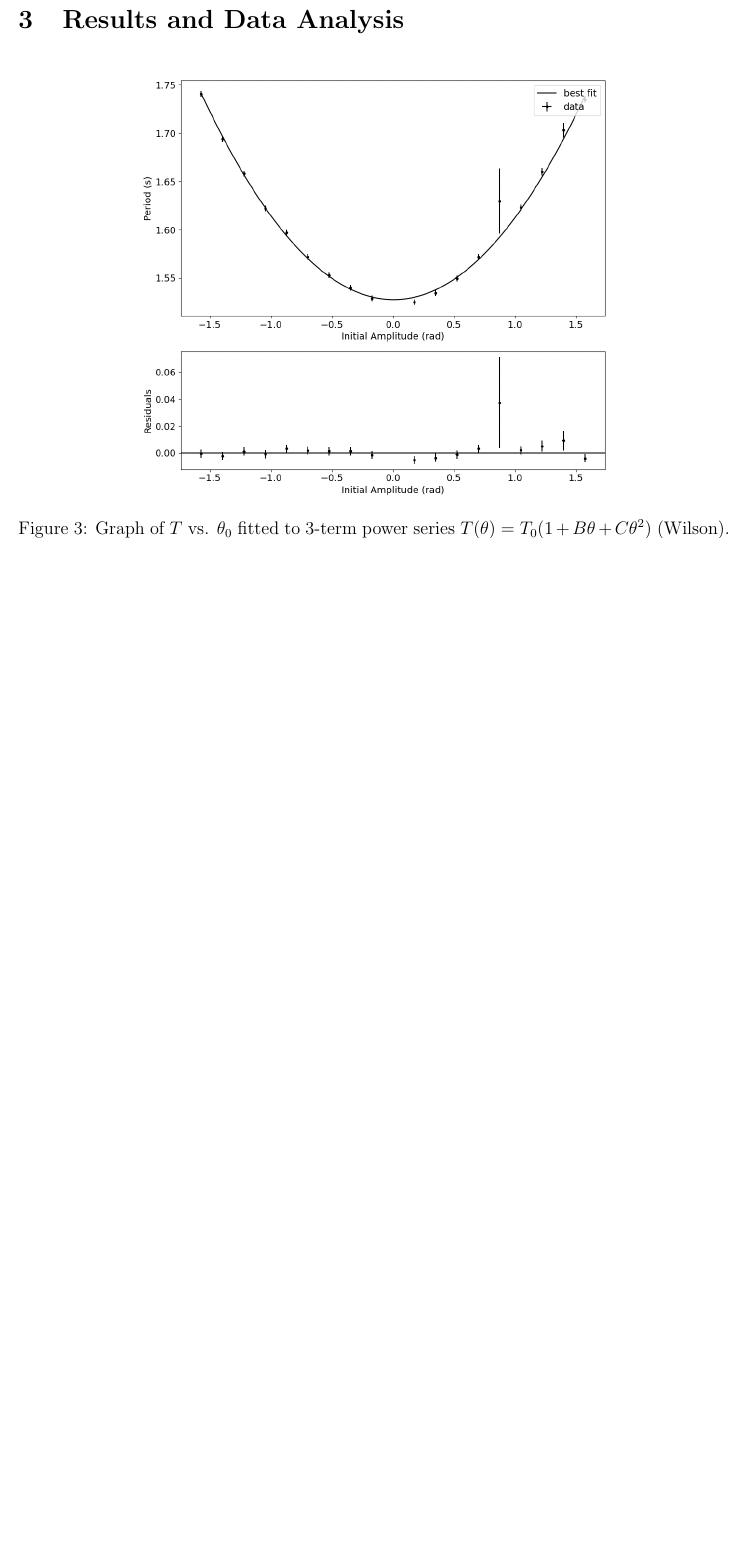
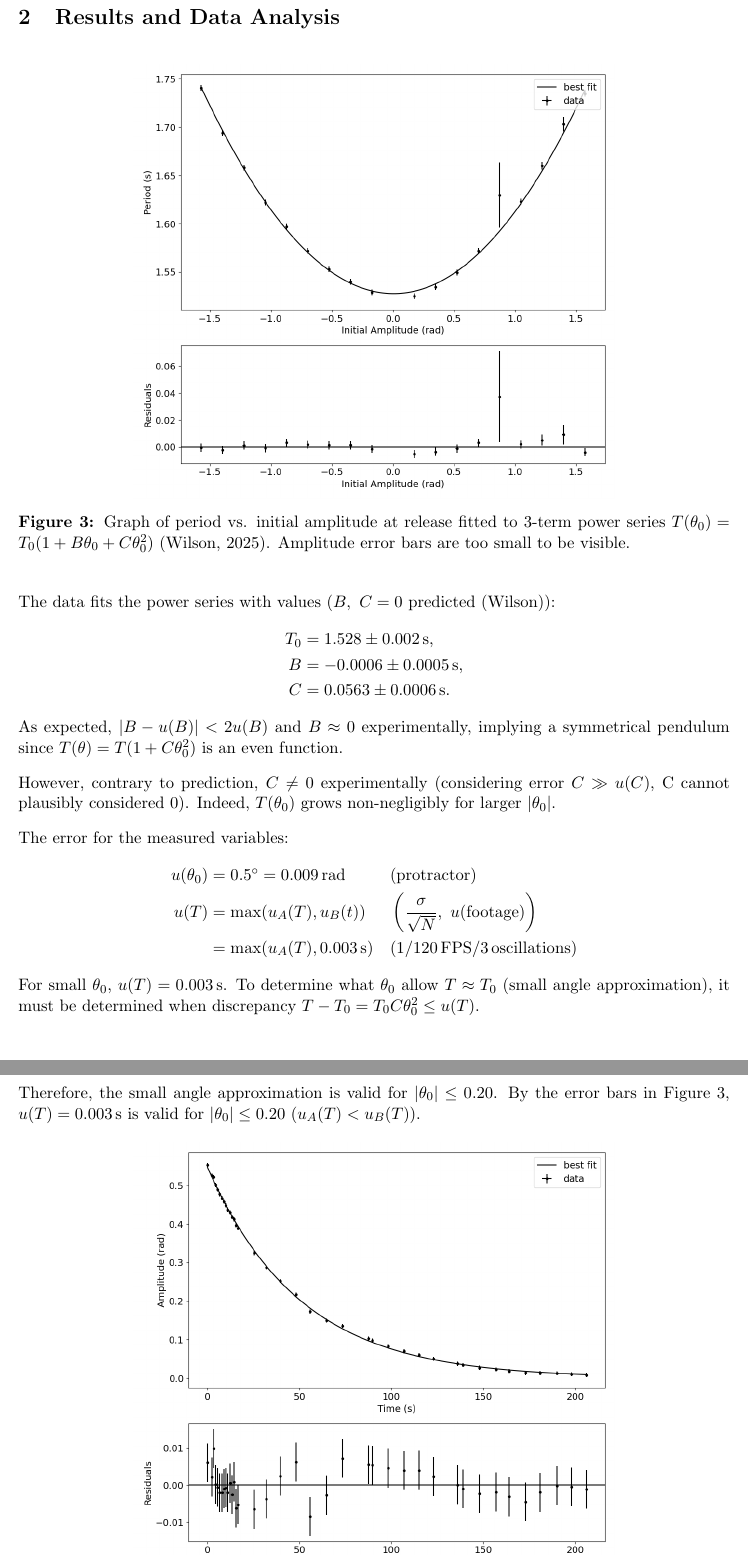
Before and after one commit to planT-444/phy180-pendulum, a LaTeX document (report.tex): part of page 2 of 5 before the commit and two parts of pages 2 and 3 of 5 after it, the two joined at a grey line, cut so that both start at the same text, the shorter picture padded with empty space. Compiled offline with pdfLaTeX.

Commit message:
analysis stuff!

```diff
--- a/report.tex
+++ b/report.tex
@@ -1,9 +1,11 @@
-\documentclass[12pt]{article}
+\documentclass[11pt]{article}
 \usepackage{graphicx}
 \usepackage{wrapfig}
 \usepackage{subcaption}
 \usepackage{float}
 \usepackage{amsmath}
+\usepackage{siunitx}
+\usepackage[labelfont=bf]{caption}
 \setlength{\textwidth}{6.5in}
 \setlength{\textheight}{9.9in}
 \setlength{\oddsidemargin}{0.0in}
@@ -64,11 +56,47 @@ The period was measured with 3 oscillations per trial to reduce type B uncertain
 Footage was collected starting at $\theta_0 \approx \pi/6$. As the pendulum could drift off plane with many oscillations, the mass was now hung from two strings of equal length to prevent motion normal to the desired plane. See Figure~\ref{fig:setup2}. The lens of the phone camera was normal to said plane and level with the centre of rotation to reduce parallax error, since max amplitude was now measured using OSP Tracker (manual tracking).
 
 \section{Results and Data Analysis}
-\begin{figure}[h]
+\begin{figure}[H]
     \centering
     \includegraphics[height=0.4\textheight]{output-files/period vs amplitude.png}
     \caption{
-        Graph of $T$ vs. $\theta_0$ fitted to 3-term power series $T(\theta) = T_0(1 + B\theta + C\theta^2)$ (Wilson).
-    }
+        Graph of period vs. initial amplitude at release fitted to 3-term power series
+        $T(\theta_0) = T_0(1 + B\theta_0 + C\theta_0^2)$ (Wilson, 2025).
+        Amplitude error bars are too small to be visible.}
     \label{fig:period vs amplitude}
 \end{figure}
+The data fits the power series with values ($B,~ C=0$ predicted (Wilson)):
+\begin{align*}
+T_0&=1.528 \pm \SI{0.002}{s}, \\
+B&=-0.0006 \pm \SI{0.0005}{s}, \\
+C&=0.0563 \pm \SI{0.0006}{s}.
+\end{align*}
+As expected, $|B - u(B)| < 2u(B)$ and $B \approx 0$ experimentally, implying a symmetrical pendulum since
+$T(\theta)=T(1+C\theta_0^2)$ is an even function.
+
+However, contrary to prediction, $C \neq 0$ experimentally (considering error $C \gg u(C)$, C cannot plausibly considered 0). Indeed, $T(\theta_0)$ grows non-negligibly for larger $|\theta_0|$.
+
+The error for the measured variables:
+\begin{alignat*}{2}
+    u(\theta_0)&=\SI{0.5}{\degree}=\SI{0.009}{rad}
+        &\quad& \text{(protractor)} \\
+    u(T)&=\max(u_A(T), u_B(t))
+        &\quad& \left(\frac{\sigma}{\sqrt{N}}, ~ u(\text{footage})\right) \\
+    &=\max(u_A(T), \SI{0.003}{s})
+        &\quad& (1/\SI{120}{FPS}/\SI{3}{oscillations})
+\end{alignat*}
+For small $\theta_0$, $u(T)=\SI{0.003}{s}$.
+To determine what $\theta_0$ allow $T\approx T_0$ (small angle approximation), it must be determined when discrepancy $T-T_0=T_0C\theta_0^2 \leq u(T)$. \\
+\begin{center}
+    \begin{math}
+        |\theta_0|\leq \sqrt{\frac{u(T)}{T_0 C}}
+            \pm \sqrt{
+                    \max(
+                        \frac{u(T_0)}{T_0},~
+                        \frac{u(C)}{{C}}
+                    )
+                }
+                \sqrt{\frac{u(T)}{T_0 C}}=0.18 \pm 0.02
+    \end{math}
+\end{center}
+Therefore, the small angle approximation is valid for $|\theta_0|\leq 0.20$. By the error bars in Figure~\ref{fig:period vs amplitude}, $u(T)=\SI{0.003}{s}$ is valid for $|\theta_0|\leq 0.20~ (u_A(T) < u_B(T))$.
@@ -75,3 +110,9 @@ Footage was collected starting at $\theta_0 \approx \pi/6$. As the pendulum coul
+        Time error bars are too small to be visible.
+    }
+    \label{fig:amplitude vs. time}
+\end{figure}
+
+
 Sometimes this is two different sections. However, this experiment has enough parts that I would combine them. This part might want subsections for each of the 4 topics (basically each graph could have its own subsection). Depending on how clear you write, subsections may not be necessary.
 
 This section is about presenting your raw data, interpreting it properly for the reader, and discussing your uncertainties. You will want to graph your data (no tables of data please!) with the line of best fit. You will want to explicitly describe the line of best fit (probably by referencing one of the equations from your introduction) and any other important features of the graph (slope, intercepts, whatever is important). Make concrete what the data and graph should tell the reader. All the important results that you included in your introduction and conclusion need to be explicitly explained here. Your analysis should reference every graph. For example: ``In Figure \ref{fig:FallingRock} we see that the position of a falling rock in the asteroid is well-fit by a quadratic function. This indicates that the acceleration due to gravity is approximately a constant.''
```
Also changed, not shown: output-files/amplitude vs. time.png, output-files/period vs amplitude.png, report.tex (23 more changed lines).
